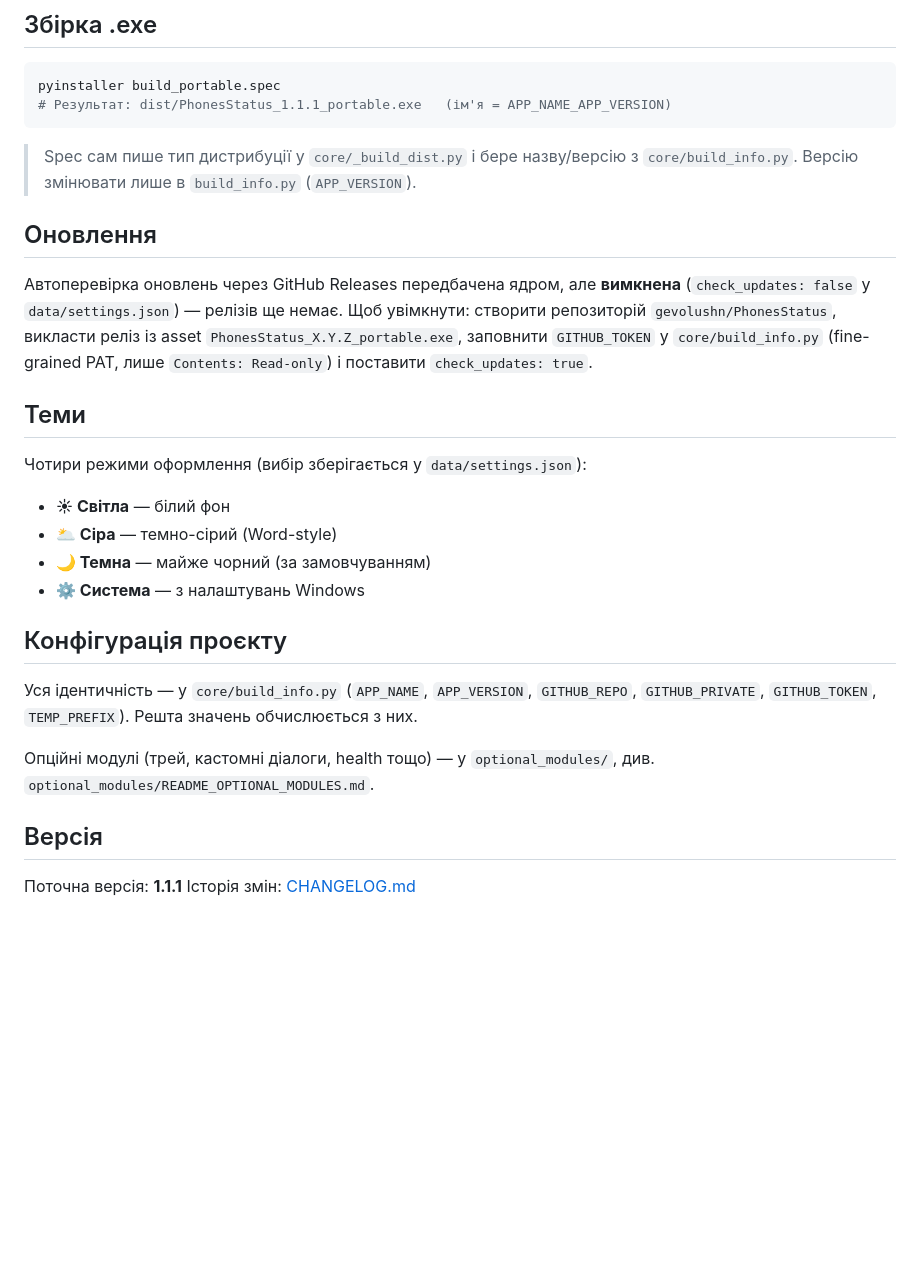
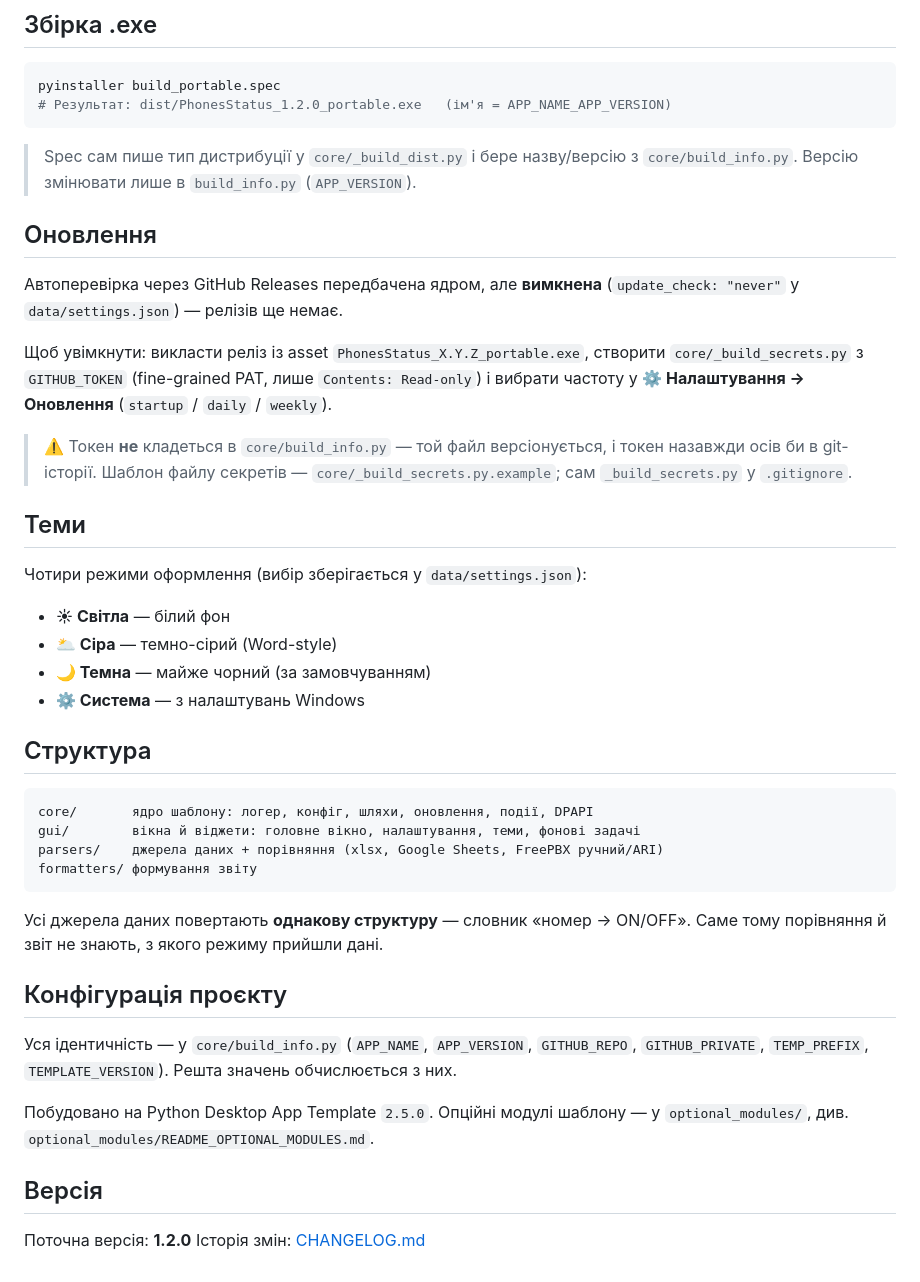
Before and after one commit to gevolushn/PhonesStatus, a Markdown page: README.md, the part around one of its changes. Rendered like a GitHub page; blank space fills up the shorter version.

````diff
--- a/README.md
+++ b/README.md
@@ -57,7 +96,7 @@ del updater.spec
 
 ```bash
 pyinstaller build_portable.spec
-# Результат: dist/PhonesStatus_1.1.1_portable.exe   (ім'я = APP_NAME_APP_VERSION)
+# Результат: dist/PhonesStatus_1.2.0_portable.exe   (ім'я = APP_NAME_APP_VERSION)
 ```
 
 > Spec сам пише тип дистрибуції у `core/_build_dist.py` і бере назву/версію з
@@ -65,11 +104,16 @@ pyinstaller build_portable.spec
 
 ## Оновлення
 
-Автоперевірка оновлень через GitHub Releases передбачена ядром, але **вимкнена**
-(`check_updates: false` у `data/settings.json`) — релізів ще немає. Щоб увімкнути:
-створити репозиторій `gevolushn/PhonesStatus`, викласти реліз із asset
-`PhonesStatus_X.Y.Z_portable.exe`, заповнити `GITHUB_TOKEN` у `core/build_info.py`
-(fine-grained PAT, лише `Contents: Read-only`) і поставити `check_updates: true`.
+Автоперевірка через GitHub Releases передбачена ядром, але **вимкнена**
+(`update_check: "never"` у `data/settings.json`) — релізів ще немає.
+
+Щоб увімкнути: викласти реліз із asset `PhonesStatus_X.Y.Z_portable.exe`, створити
+`core/_build_secrets.py` з `GITHUB_TOKEN` (fine-grained PAT, лише `Contents: Read-only`)
+і вибрати частоту у **⚙ Налаштування → Оновлення** (`startup` / `daily` / `weekly`).
+
+> ⚠️ Токен **не** кладеться в `core/build_info.py` — той файл версіонується, і токен
+> назавжди осів би в git-історії. Шаблон файлу секретів — `core/_build_secrets.py.example`;
+> сам `_build_secrets.py` у `.gitignore`.
 
 ## Теми
 
@@ -79,15 +123,27 @@ pyinstaller build_portable.spec
 - **🌙 Темна** — майже чорний (за замовчуванням)
 - **⚙ Система** — з налаштувань Windows
 
+## Структура
+
+```
+core/       ядро шаблону: логер, конфіг, шляхи, оновлення, події, DPAPI
+gui/        вікна й віджети: головне вікно, налаштування, теми, фонові задачі
+parsers/    джерела даних + порівняння (xlsx, Google Sheets, FreePBX ручний/ARI)
+formatters/ формування звіту
+```
+
+Усі джерела даних повертають **однакову структуру** — словник «номер → ON/OFF».
+Саме тому порівняння й звіт не знають, з якого режиму прийшли дані.
+
 ## Конфігурація проєкту
 
 Уся ідентичність — у `core/build_info.py` (`APP_NAME`, `APP_VERSION`, `GITHUB_REPO`,
-`GITHUB_PRIVATE`, `GITHUB_TOKEN`, `TEMP_PREFIX`). Решта значень обчислюється з них.
+`GITHUB_PRIVATE`, `TEMP_PREFIX`, `TEMPLATE_VERSION`). Решта значень обчислюється з них.
 
-Опційні модулі (трей, кастомні діалоги, health тощо) — у `optional_modules/`,
-див. `optional_modules/README_OPTIONAL_MODULES.md`.
+Побудовано на Python Desktop App Template `2.5.0`. Опційні модулі шаблону —
+у `optional_modules/`, див. `optional_modules/README_OPTIONAL_MODULES.md`.
 
 ## Версія
 
-Поточна версія: **1.1.1**
+Поточна версія: **1.2.0**
 Історія змін: [CHANGELOG.md](CHANGELOG.md)
````
Also changed, not shown: other parts of README.md (+55 -16 lines), CHANGELOG.md (+2 -0 lines), CLAUDE.md (+20 -3 lines).
